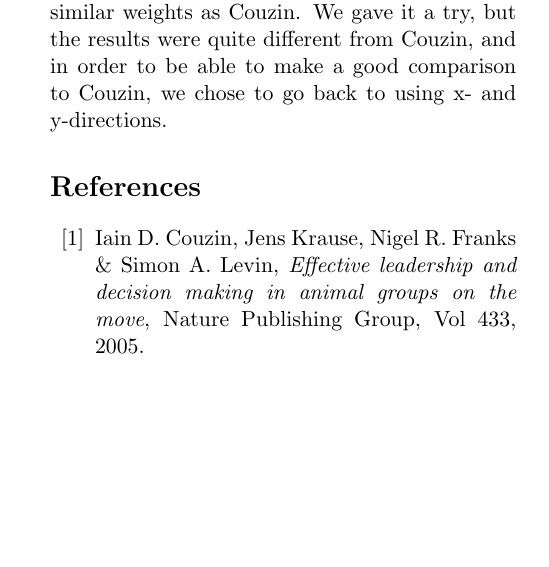
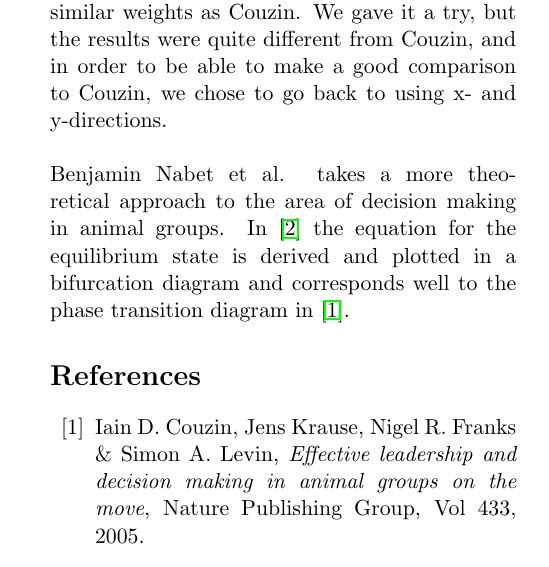
Before and after one commit to jaksah/ModellingComplexSystem, a LaTeX problem sheet (Assignment-3/report/Project3-Sahlstrom-Lindstrom-Durebrandt.tex, which reads Assignment-3/report/sections/conclusion.tex): part of one column of page 4 of 4, cut so that both start at the same text, the shorter picture padded with empty space. Compiled offline with pdfLaTeX.

Commit message:
Article review

```diff
--- a/Assignment-3/report/sections/conclusion.tex
+++ b/Assignment-3/report/sections/conclusion.tex
@@ -13,3 +13,5 @@ Our results follow the general results of \cite{theArticle} but because of the s
 We tried to have a different approach than Couzin where we would make use of only angles instead of x- and y-directions.
 This ended up being comfortable but not really easy to use similar weights as Couzin.
 We gave it a try, but the results were quite different from Couzin, and in order to be able to make a good comparison to Couzin, we chose to go back to using x- and y-directions.
+\\\\
+Benjamin Nabet et al. takes a more theoretical approach to the area of decision making in animal groups. In \cite{anArticle} the equation for the equilibrium state is derived and plotted in a bifurcation diagram and corresponds well to the phase transition diagram in \cite{theArticle}.
```
